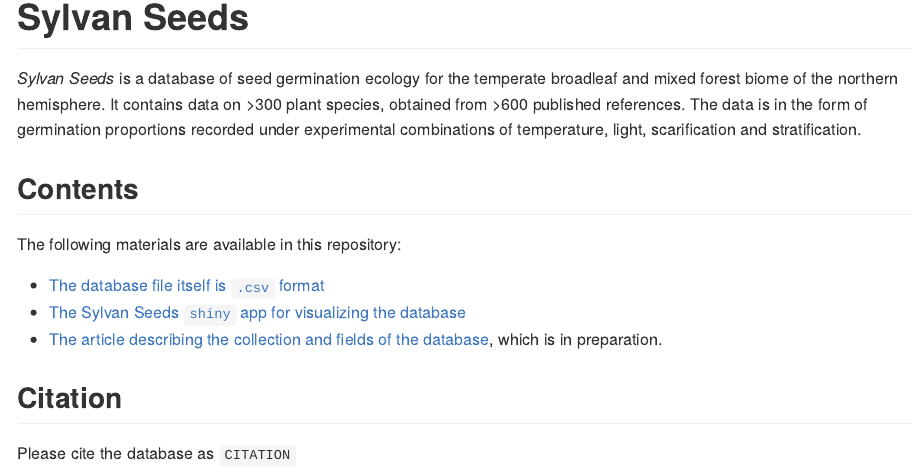
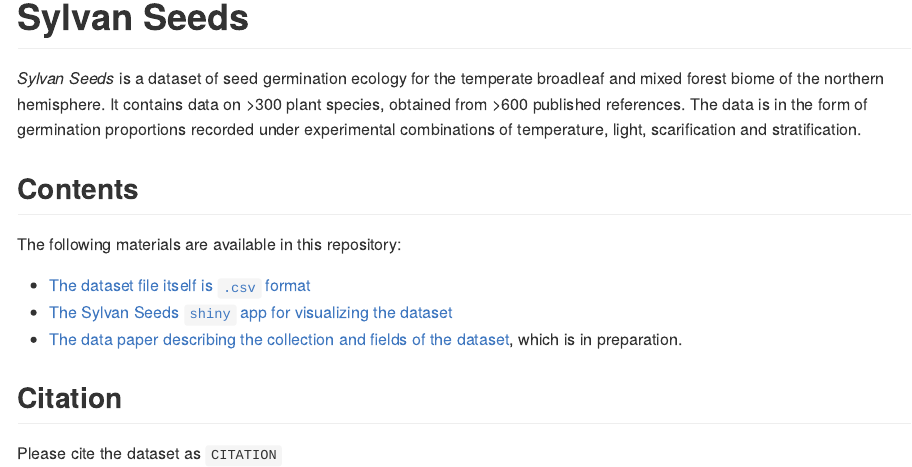
Before and after one commit to efernandezpascual/sylvanseeds, an R Markdown document (README.Rmd): the page in a window 1100 px wide, from 420 px down. The pictures show the output file README.md that the author committed with the source, drawn offline in the style of GitHub.

Commit message:
readme revised

```diff
--- a/README.Rmd
+++ b/README.Rmd
@@ -11,16 +11,16 @@ knitr::opts_chunk$set(echo = TRUE)
 
 # Sylvan Seeds
 
-*Sylvan Seeds* is a database of seed germination ecology for the temperate broadleaf and mixed forest biome of the northern hemisphere. It contains data on >300 plant species, obtained from >600 published references. The data is in the form of germination proportions recorded under experimental combinations of temperature, light, scarification and stratification.
+*Sylvan Seeds* is a dataset of seed germination ecology for the temperate broadleaf and mixed forest biome of the northern hemisphere. It contains data on >300 plant species, obtained from >600 published references. The data is in the form of germination proportions recorded under experimental combinations of temperature, light, scarification and stratification.
 
 ## Contents
 
 The following materials are available in this repository:
 
-* [The database file itself is `.csv` format](https://github.com/efernandezpascual/sylvanseeds/blob/master/results/Supplementary%20material%206%20-%20Database.csv)
-* [The Sylvan Seeds `shiny` app for visualizing the database](https://sylvanseeds.shinyapps.io/sylvanseeds/)
-* [The article describing the collection and fields of the database](https://github.com/efernandezpascual/sylvanseeds/blob/master/doc/last/last.md), which is in preparation.
+* [The dataset file itself is `.csv` format](https://github.com/efernandezpascual/sylvanseeds/blob/master/results/Supplementary%20material%206%20-%20Database.csv)
+* [The Sylvan Seeds `shiny` app for visualizing the dataset](https://sylvanseeds.shinyapps.io/sylvanseeds/)
+* [The data paper describing the collection and fields of the dataset](https://github.com/efernandezpascual/sylvanseeds/blob/master/doc/last/last.md), which is in preparation.
 
 ## Citation
 
-Please cite the database as `CITATION`
+Please cite the dataset as `CITATION`
```
Also changed, not shown: README.md.
